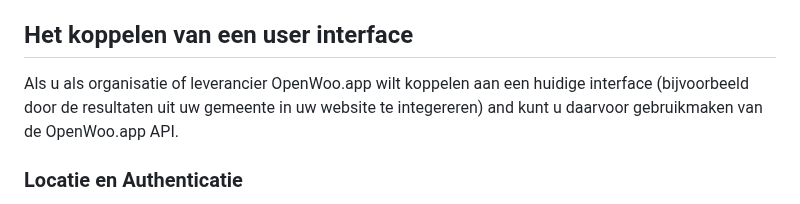
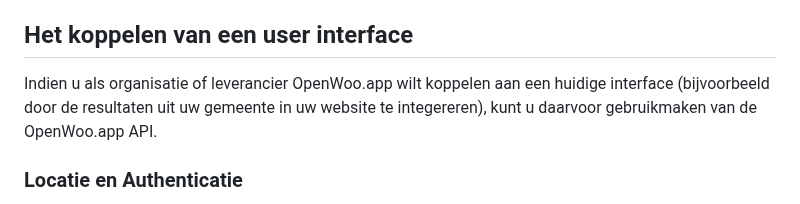
Before and after one commit to ConductionNL/woo-website-template, a Markdown page: docs/Integratie.md, the part around the change. GitHub-like rendering.

```diff
--- a/docs/Integratie.md
+++ b/docs/Integratie.md
@@ -14,7 +14,7 @@ OpenWoo.app is in essentie een API-koppelvlak waar aan de bovenkant meerdere wee
 
 ## Het koppelen van een user interface
 
-Als u als organisatie of leverancier OpenWoo.app wilt koppelen aan een huidige interface (bijvoorbeeld door de resultaten uit uw gemeente in uw website te integereren) and kunt u daarvoor gebruikmaken van de OpenWoo.app API.
+Indien u als organisatie of leverancier OpenWoo.app wilt koppelen aan een huidige interface (bijvoorbeeld door de resultaten uit uw gemeente in uw website te integereren), kunt u daarvoor gebruikmaken van de OpenWoo.app API.
 
 ### Locatie en Authenticatie
 
```
